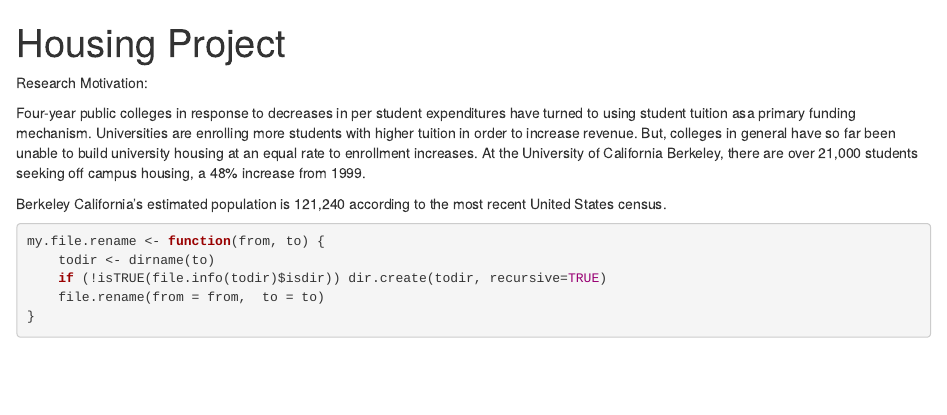
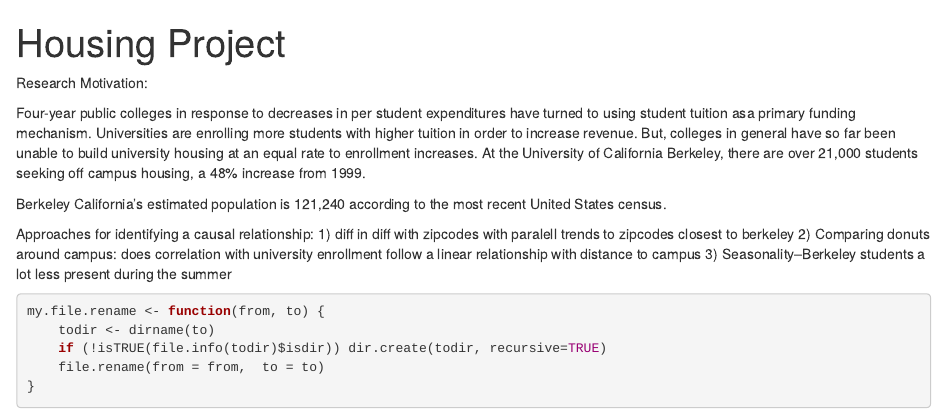
Before and after one commit to teejy/Enrollment-Rent, an R Markdown document (Enrollment-Rent.Rmd): the page in a window 1100 px wide, from its top. Rendered offline with R 4.5, knitr and Pandoc, with nearby package versions; some code elsewhere in the file could not run offline.

Commit message:
new approahces

````diff
--- a/Enrollment-Rent.Rmd
+++ b/Enrollment-Rent.Rmd
@@ -7,6 +7,12 @@ Research Motivation:
 Four-year public colleges in response to decreases in per student expenditures have turned to using student tuition asa primary funding mechanism. Universities are enrolling more students with higher tuition in order to increase revenue. But, colleges in general have so far been unable to build university housing at an equal rate to enrollment increases. At the University of California Berkeley, there are over 21,000 students seeking off campus housing, a 48% increase from 1999.
 
 Berkeley California's estimated population is 121,240 according to the most recent United States census.
+
+Approaches for identifying a causal relationship:
+1) diff in diff with zipcodes with paralell trends to zipcodes closest to berkeley
+2) Comparing donuts around campus: does correlation with university enrollment follow a linear relationship with distance to campus
+3) Seasonality--Berkeley students a lot less present during the summer
+
 
 
 ```{r setup, include=FALSE}
````
Also changed, not shown: Enrollment-Rent.Rmd (3 more changed lines).
